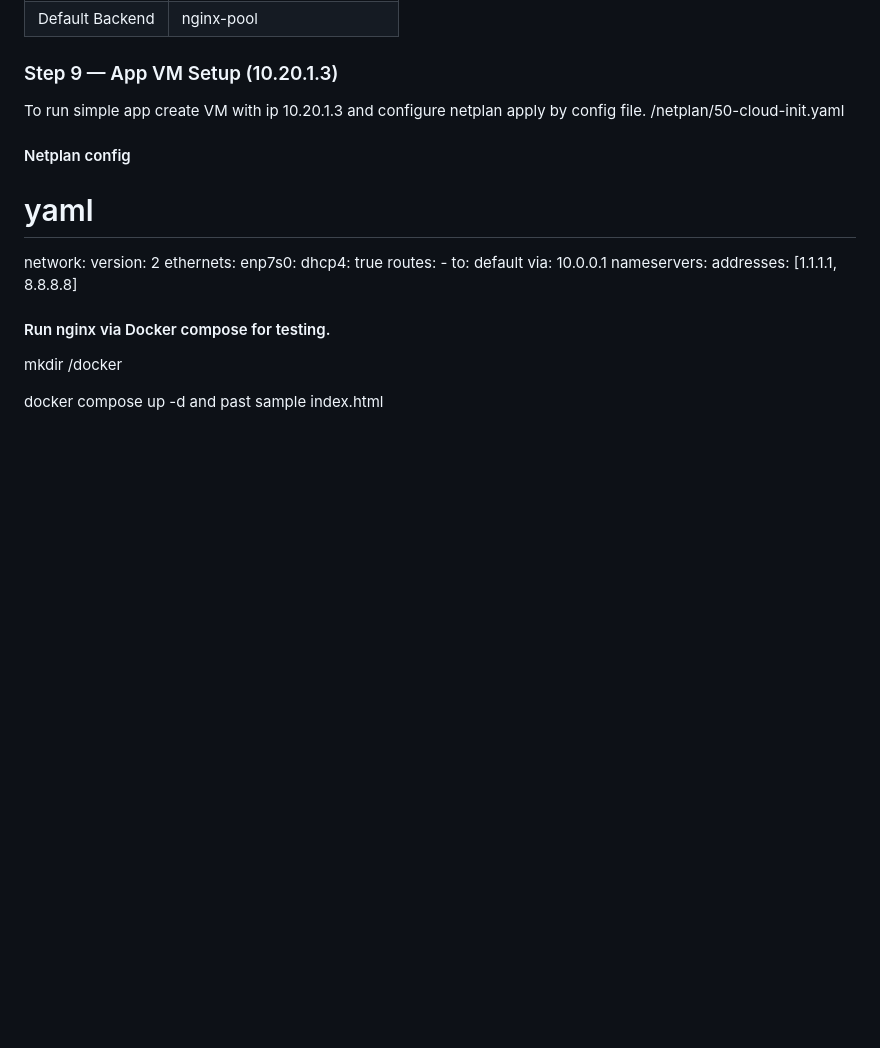
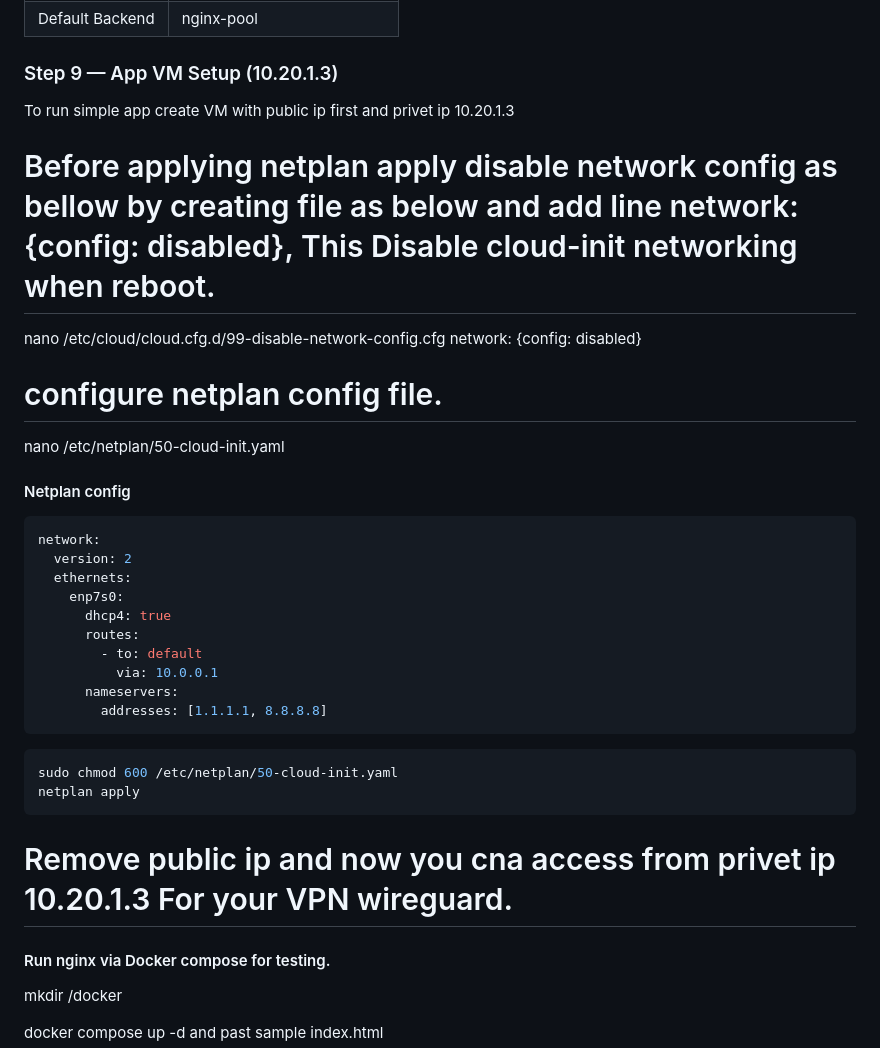
Before and after one commit to NITISHMG/High-Availability-Firewall-on-Hetzner-Cloud-using-OPNsense, a Markdown page: README.md, the part around the change. GitHub-like rendering; blank space fills up the shorter version.

Commit message:
Revise VM setup and netplan instructions in README
Updated instructions for VM setup and netplan configuration.

````diff
--- a/README.md
+++ b/README.md
@@ -229,11 +229,15 @@ sudo wg-quick up wg0
 
 ### Step 9 — App VM Setup (10.20.1.3)
 
-To run simple app create VM with ip 10.20.1.3 and configure netplan apply by config file. /netplan/50-cloud-init.yaml
+To run simple app create VM with public ip first and privet ip 10.20.1.3
+# Before applying netplan apply disable network config as bellow by creating file as below and add line network: {config: disabled}, This Disable cloud-init networking when reboot.
+nano /etc/cloud/cloud.cfg.d/99-disable-network-config.cfg
+network: {config: disabled}
 
+# configure netplan config file.
+nano /etc/netplan/50-cloud-init.yaml
 #### Netplan config
-
-# yaml
+```yaml
 network:
   version: 2
   ethernets:
@@ -244,7 +248,12 @@ network:
           via: 10.0.0.1
       nameservers:
         addresses: [1.1.1.1, 8.8.8.8]
-
+```
+```bash
+sudo chmod 600 /etc/netplan/50-cloud-init.yaml
+netplan apply
+```
+# Remove public ip and now you cna access from privet ip 10.20.1.3 For your VPN wireguard.
 #### Run nginx via Docker compose for testing.
 
 mkdir /docker
````
